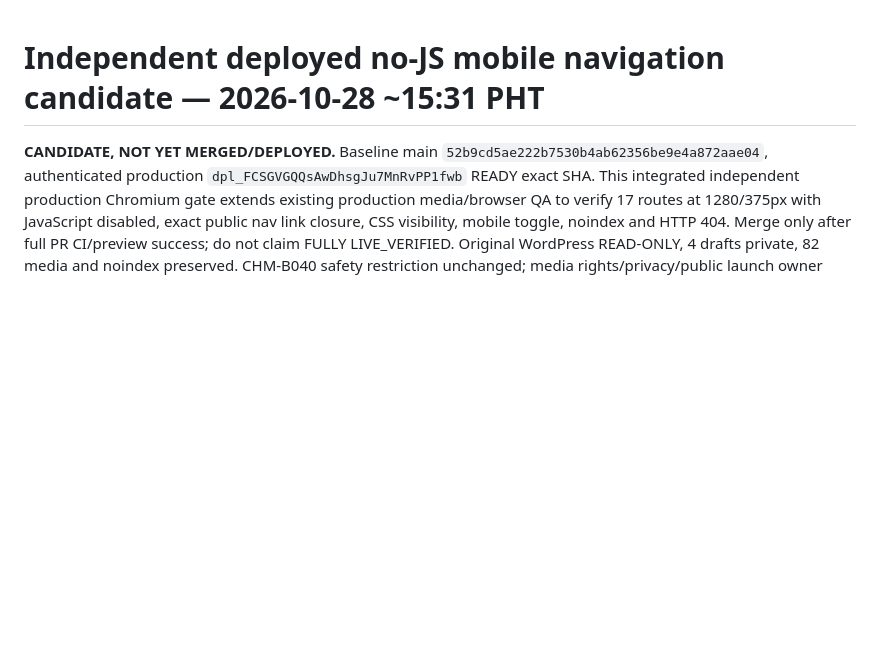
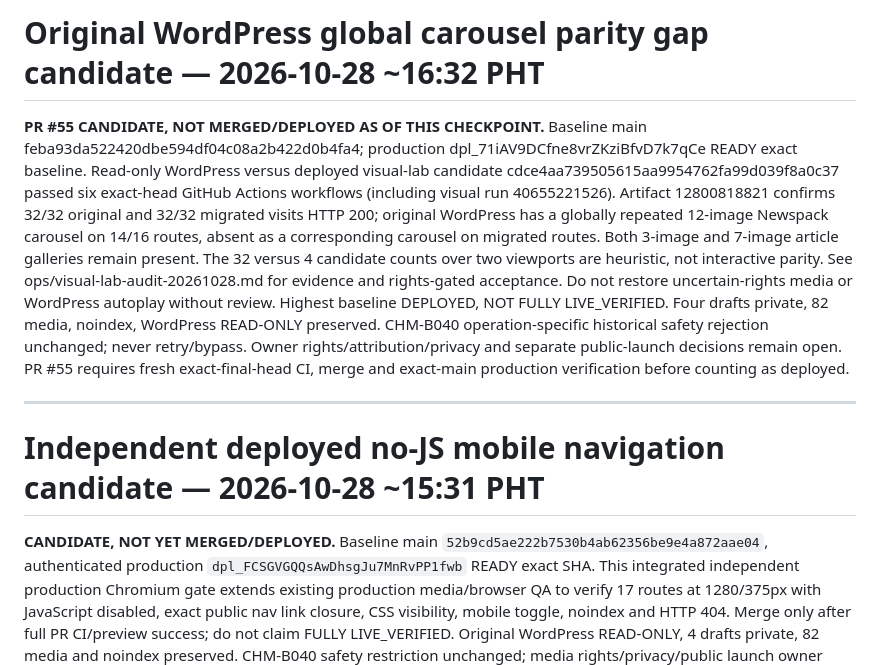
Before and after one commit to migi-macati/casa-hacienda-makati, a Markdown page: ops/migration-status.md, the part around the change. GitHub-like rendering; blank space fills up the shorter version.

Commit message:
ops: checkpoint original WordPress carousel parity gap and rights gate

```diff
--- a/ops/migration-status.md
+++ b/ops/migration-status.md
@@ -1,3 +1,9 @@
+# Original WordPress global carousel parity gap candidate — 2026-10-28 ~16:32 PHT
+
+**PR #55 CANDIDATE, NOT MERGED/DEPLOYED AS OF THIS CHECKPOINT.** Baseline main feba93da522420dbe594df04c08a2b422d0b4fa4; production dpl_71iAV9DCfne8vrZKziBfvD7k7qCe READY exact baseline. Read-only WordPress versus deployed visual-lab candidate cdce4aa739505615aa9954762fa99d039f8a0c37 passed six exact-head GitHub Actions workflows (including visual run 40655221526). Artifact 12800818821 confirms 32/32 original and 32/32 migrated visits HTTP 200; original WordPress has a globally repeated 12-image Newspack carousel on 14/16 routes, absent as a corresponding carousel on migrated routes. Both 3-image and 7-image article galleries remain present. The 32 versus 4 candidate counts over two viewports are heuristic, not interactive parity. See ops/visual-lab-audit-20261028.md for evidence and rights-gated acceptance. Do not restore uncertain-rights media or WordPress autoplay without review. Highest baseline DEPLOYED, NOT FULLY LIVE_VERIFIED. Four drafts private, 82 media, noindex, WordPress READ-ONLY preserved. CHM-B040 operation-specific historical safety rejection unchanged; never retry/bypass. Owner rights/attribution/privacy and separate public-launch decisions remain open. PR #55 requires fresh exact-final-head CI, merge and exact-main production verification before counting as deployed.
+
+---
+
 # Independent deployed no-JS mobile navigation candidate — 2026-10-28 ~15:31 PHT
 
 **CANDIDATE, NOT YET MERGED/DEPLOYED.** Baseline main `52b9cd5ae222b7530b4ab62356be9e4a872aae04`, authenticated production `dpl_FCSGVGQQsAwDhsgJu7MnRvPP1fwb` READY exact SHA. This integrated independent production Chromium gate extends existing production media/browser QA to verify 17 routes at 1280/375px with JavaScript disabled, exact public nav link closure, CSS visibility, mobile toggle, noindex and HTTP 404. Merge only after full PR CI/preview success; do not claim FULLY LIVE_VERIFIED. Original WordPress READ-ONLY, 4 drafts private, 82 media and noindex preserved. CHM-B040 safety restriction unchanged; media rights/privacy/public launch owner decisions remain open.
```
